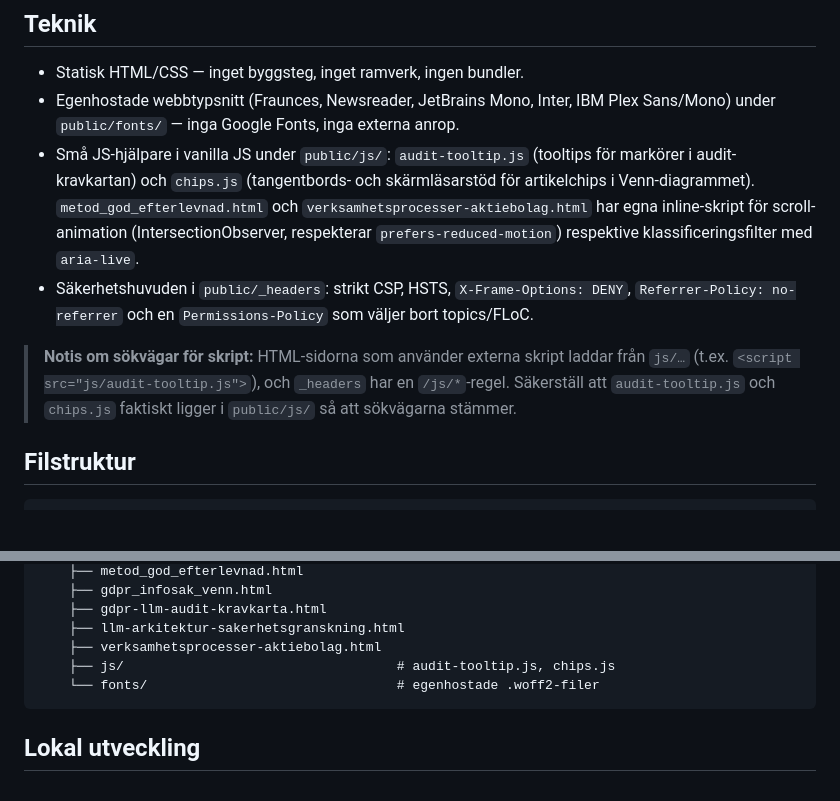
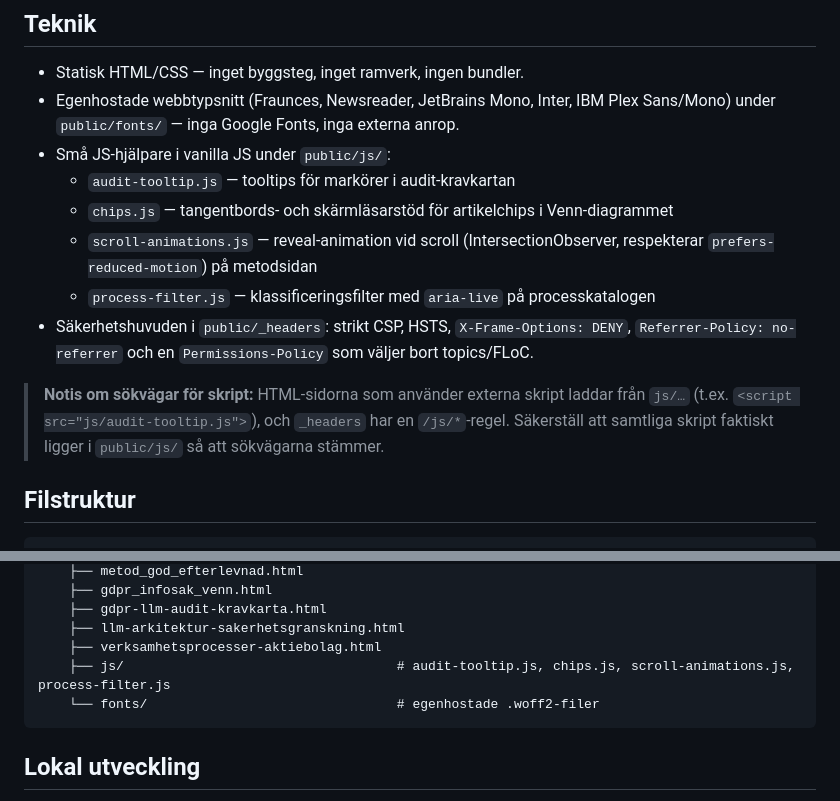
Before and after one commit to simplineers/gdpr-website, a Markdown page: README.md, 2 parts joined by grey strips. Drawn GitHub-style; blank space fills up the shorter version.

````diff
--- a/README.md
+++ b/README.md
@@ -39,20 +39,20 @@ resten av organisationens GRC-arbete.
 - Statisk HTML/CSS — inget byggsteg, inget ramverk, ingen bundler.
 - Egenhostade webbtypsnitt (Fraunces, Newsreader, JetBrains Mono, Inter, IBM Plex
   Sans/Mono) under `public/fonts/` — inga Google Fonts, inga externa anrop.
-- Små JS-hjälpare i vanilla JS under `public/js/`: `audit-tooltip.js` (tooltips
-  för markörer i audit-kravkartan) och `chips.js` (tangentbords- och
-  skärmläsarstöd för artikelchips i Venn-diagrammet).
-  `metod_god_efterlevnad.html` och `verksamhetsprocesser-aktiebolag.html` har
-  egna inline-skript för scroll-animation (IntersectionObserver, respekterar
-  `prefers-reduced-motion`) respektive klassificeringsfilter med `aria-live`.
+- Små JS-hjälpare i vanilla JS under `public/js/`:
+  - `audit-tooltip.js` — tooltips för markörer i audit-kravkartan
+  - `chips.js` — tangentbords- och skärmläsarstöd för artikelchips i Venn-diagrammet
+  - `scroll-animations.js` — reveal-animation vid scroll (IntersectionObserver,
+    respekterar `prefers-reduced-motion`) på metodsidan
+  - `process-filter.js` — klassificeringsfilter med `aria-live` på processkatalogen
 - Säkerhetshuvuden i `public/_headers`: strikt CSP, HSTS,
   `X-Frame-Options: DENY`, `Referrer-Policy: no-referrer` och en
   `Permissions-Policy` som väljer bort topics/FLoC.
 
 > **Notis om sökvägar för skript:** HTML-sidorna som använder externa skript
 > laddar från `js/…` (t.ex. `<script src="js/audit-tooltip.js">`), och `_headers`
-> har en `/js/*`-regel. Säkerställ att `audit-tooltip.js` och `chips.js` faktiskt
-> ligger i `public/js/` så att sökvägarna stämmer.
+> har en `/js/*`-regel. Säkerställ att samtliga skript faktiskt ligger i
+> `public/js/` så att sökvägarna stämmer.
 
 ## Filstruktur
 
@@ -69,7 +69,7 @@ resten av organisationens GRC-arbete.
     ├── gdpr-llm-audit-kravkarta.html
     ├── llm-arkitektur-sakerhetsgranskning.html
     ├── verksamhetsprocesser-aktiebolag.html
-    ├── js/                                   # audit-tooltip.js, chips.js
+    ├── js/                                   # audit-tooltip.js, chips.js, scroll-animations.js, process-filter.js
     └── fonts/                                # egenhostade .woff2-filer
 ```
 
````
